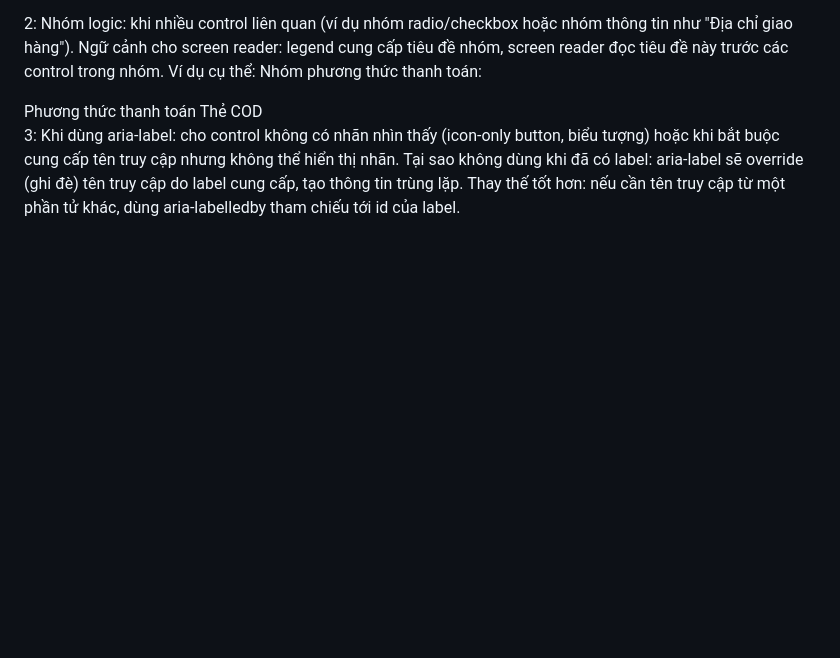
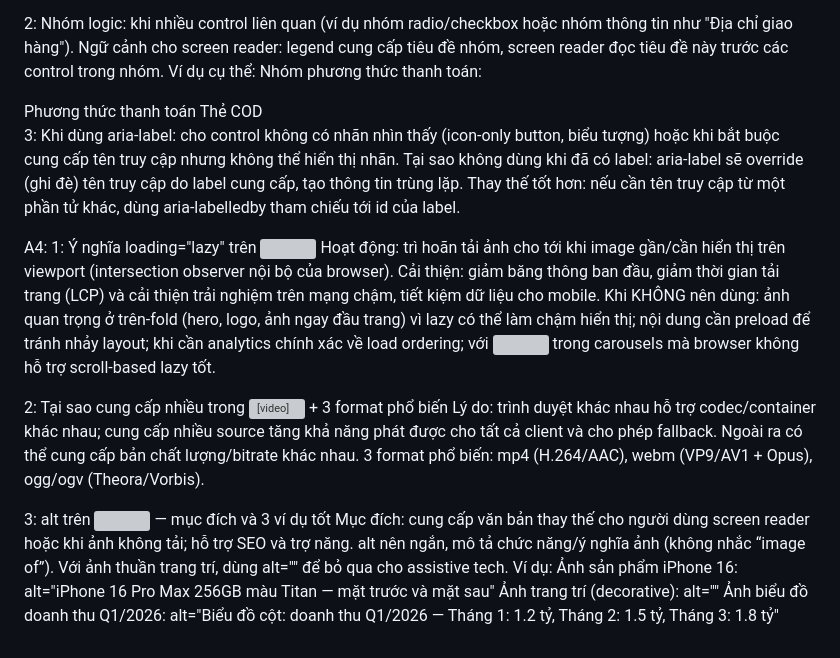
Before and after one commit to vibecoder2912/CSE391_Ta-Huu-Viet_2451170965, a Markdown page: PBT_02/answer.md, the part around the change. Rendered like a GitHub page; blank space fills up the shorter version; grey boxes are pictures that could not be loaded.

Commit message:
PBT_02: Hoàn thành câu A4

```diff
--- a/PBT_02/answer.md
+++ b/PBT_02/answer.md
@@ -68,3 +68,23 @@ Nhóm phương thức thanh toán:
 Khi dùng aria-label: cho control không có nhãn nhìn thấy (icon-only button, biểu tượng) hoặc khi bắt buộc cung cấp tên truy cập nhưng không thể hiển thị nhãn.
 Tại sao không dùng khi đã có label: aria-label sẽ override (ghi đè) tên truy cập do label cung cấp, tạo thông tin trùng lặp.
 Thay thế tốt hơn: nếu cần tên truy cập từ một phần tử khác, dùng aria-labelledby tham chiếu tới id của label.
+
+A4:
+1:
+Ý nghĩa loading="lazy" trên <img>
+Hoạt động: trì hoãn tải ảnh cho tới khi image gần/cần hiển thị trên viewport (intersection observer nội bộ của browser).
+Cải thiện: giảm băng thông ban đầu, giảm thời gian tải trang (LCP) và cải thiện trải nghiệm trên mạng chậm, tiết kiệm dữ liệu cho mobile.
+Khi KHÔNG nên dùng: ảnh quan trọng ở trên-fold (hero, logo, ảnh ngay đầu trang) vì lazy có thể làm chậm hiển thị; nội dung cần preload để tránh nhảy layout; khi cần analytics chính xác về load ordering; với <img> trong carousels mà browser không hỗ trợ scroll-based lazy tốt.
+
+2:
+Tại sao cung cấp nhiều <source> trong <video> + 3 format phổ biến
+Lý do: trình duyệt khác nhau hỗ trợ codec/container khác nhau; cung cấp nhiều source tăng khả năng phát được cho tất cả client và cho phép fallback. Ngoài ra có thể cung cấp bản chất lượng/bitrate khác nhau.
+3 format phổ biến: mp4 (H.264/AAC), webm (VP9/AV1 + Opus), ogg/ogv (Theora/Vorbis).
+
+3:
+alt trên <img> — mục đích và 3 ví dụ tốt
+Mục đích: cung cấp văn bản thay thế cho người dùng screen reader hoặc khi ảnh không tải; hỗ trợ SEO và trợ năng. alt nên ngắn, mô tả chức năng/ý nghĩa ảnh (không nhắc “image of”). Với ảnh thuần trang trí, dùng alt="" để bỏ qua cho assistive tech.
+Ví dụ:
+Ảnh sản phẩm iPhone 16: alt="iPhone 16 Pro Max 256GB màu Titan — mặt trước và mặt sau"
+Ảnh trang trí (decorative): alt=""
+Ảnh biểu đồ doanh thu Q1/2026: alt="Biểu đồ cột: doanh thu Q1/2026 — Tháng 1: 1.2 tỷ, Tháng 2: 1.5 tỷ, Tháng 3: 1.8 tỷ"
```
